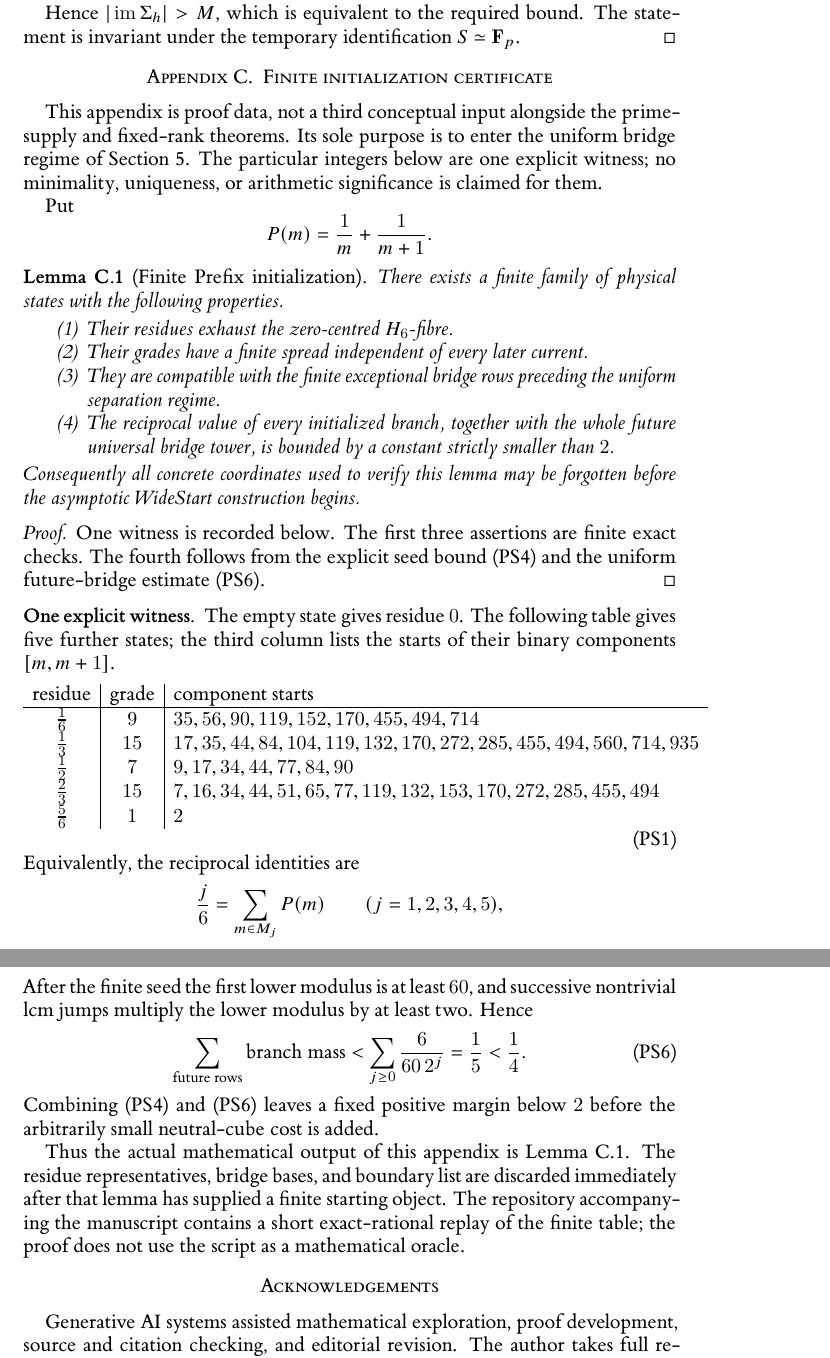
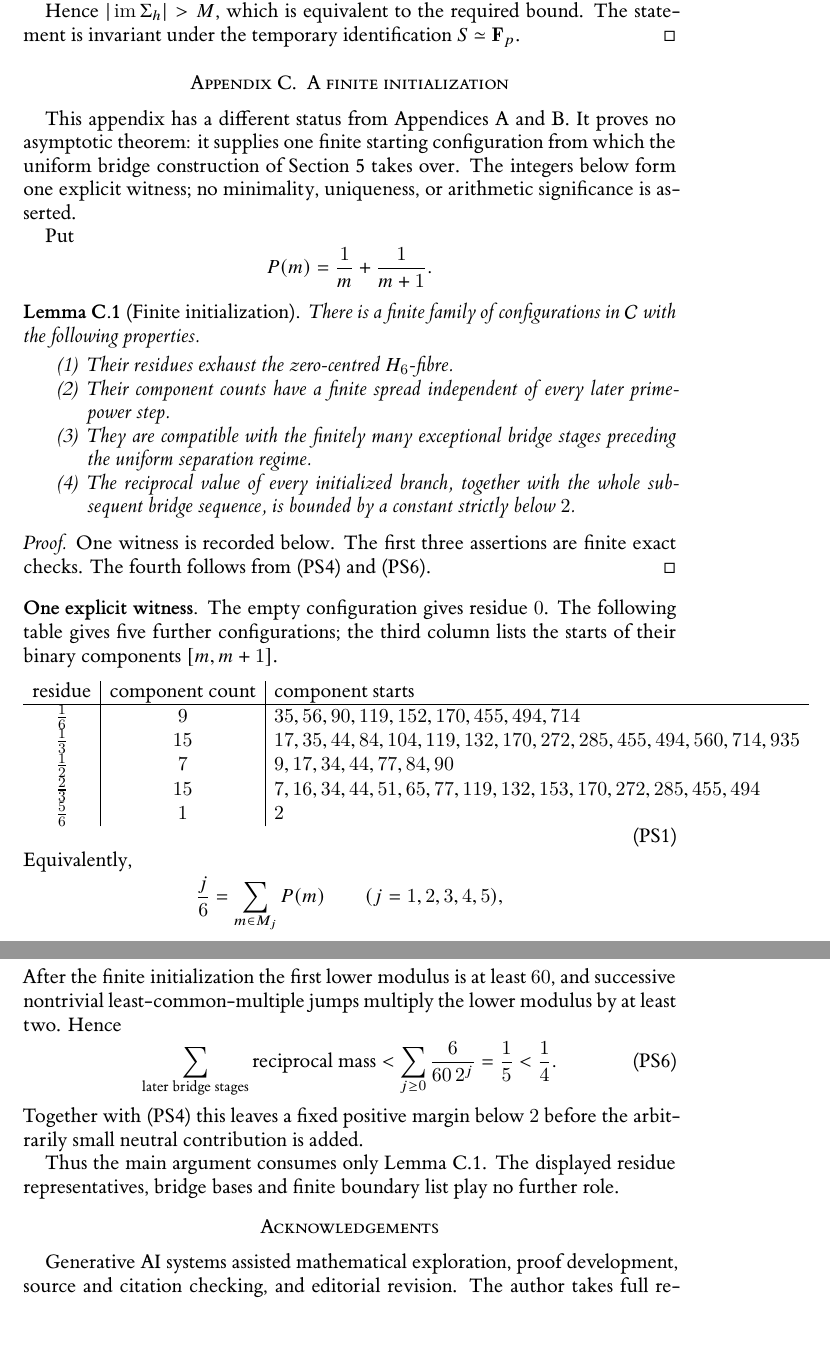
Before and after one commit to Yuren-Tang/erdos-289, a LaTeX paper (paper/manuscript.tex, which reads paper/appendices/prefix-seed.tex): two parts of pages 24 and 26 of 26, joined at a grey line, cut so that both start at the same text, the shorter picture padded with empty space. Compiled offline with XeLaTeX.

Commit message:
Recast Appendix C as a finite initialization rather than development data

```diff
--- a/paper/appendices/prefix-seed.tex
+++ b/paper/appendices/prefix-seed.tex
@@ -1,34 +1,33 @@
-\section{Finite initialization certificate}
+\section{A finite initialization}
 \label{app:prefix-seed}
 
-This appendix is proof data, not a third conceptual input alongside the prime-supply and fixed-rank theorems.  Its sole purpose is to enter the uniform bridge regime of Section~\ref{sec:wide-start}.  The particular integers below are one explicit witness; no minimality, uniqueness, or arithmetic significance is claimed for them.
+This appendix has a different status from Appendices~\ref{app:prime-supply} and~\ref{app:restricted-fold}.  It proves no asymptotic theorem: it supplies one finite starting configuration from which the uniform bridge construction of Section~\ref{sec:wide-start} takes over.  The integers below form one explicit witness; no minimality, uniqueness, or arithmetic significance is asserted.
 
 Put
 \[
 P(m)=\frac1m+\frac1{m+1}.
 \]
 
-\begin{lemma}[Finite Prefix initialization]\label{lem:finite-prefix-initialization}
-There exists a finite family of physical states with the following properties.
+\begin{lemma}[Finite initialization]\label{lem:finite-prefix-initialization}
+There is a finite family of configurations in $\mathcal C$ with the following properties.
 \begin{enumerate}
 \item Their residues exhaust the zero-centred $H_6$-fibre.
-\item Their grades have a finite spread independent of every later current.
-\item They are compatible with the finite exceptional bridge rows preceding the uniform separation regime.
-\item The reciprocal value of every initialized branch, together with the whole future universal bridge tower, is bounded by a constant strictly smaller than $2$.
+\item Their component counts have a finite spread independent of every later prime-power step.
+\item They are compatible with the finitely many exceptional bridge stages preceding the uniform separation regime.
+\item The reciprocal value of every initialized branch, together with the whole subsequent bridge sequence, is bounded by a constant strictly below $2$.
 \end{enumerate}
-Consequently all concrete coordinates used to verify this lemma may be forgotten before the asymptotic WideStart construction begins.
 \end{lemma}
 
 \begin{proof}
-One witness is recorded below.  The first three assertions are finite exact checks.  The fourth follows from the explicit seed bound \eqref{eq:finite-seed-bound} and the uniform future-bridge estimate \eqref{eq:future-bridge-total}.
+One witness is recorded below.  The first three assertions are finite exact checks.  The fourth follows from \eqref{eq:finite-seed-bound} and \eqref{eq:future-bridge-total}.
 \end{proof}
 
 \subsection*{One explicit witness}
 
-The empty state gives residue $0$.  The following table gives five further states; the third column lists the starts of their binary components $[m,m+1]$.
+The empty configuration gives residue $0$.  The following table gives five further configurations; the third column lists the starts of their binary components $[m,m+1]$.
 \[
 \begin{array}{c|c|l}
-\text{residue}&\text{grade}&\text{component starts}\\
+\text{residue}&\text{component count}&\text{component starts}\\
 \hline
 \frac16&9&35,56,90,119,152,170,455,494,714\\
 \frac13&15&17,35,44,84,104,119,132,170,272,285,455,494,560,714,935\\
@@ -38,7 +37,7 @@ The empty state gives residue $0$.  The following table gives five further state
 \end{array}
 \tag{PS1}\label{eq:prefix-root-table}
 \]
-Equivalently, the reciprocal identities are
+Equivalently,
 \[
 \frac j6=\sum_{m\in M_j}P(m)
 \qquad(j=1,2,3,4,5),
@@ -47,2 +46 @@ where $M_j$ is the corresponding row of the table.  Exact rational summation ver
 
-The two quotient jumps before the fully uniform bridge regime are
@@ -90,13 +89,13 @@ For every later universal bridge, with lower modulus $D$ and $k$ least such that
 <\frac6D.
 \tag{PS5}\label{eq:future-row-bound}
 \]
-After the finite seed the first lower modulus is at least $60$, and successive nontrivial lcm jumps multiply the lower modulus by at least two.  Hence
+After the finite initialization the first lower modulus is at least $60$, and successive nontrivial least-common-multiple jumps multiply the lower modulus by at least two.  Hence
 \begin{equation}\label{eq:future-bridge-total}
-\sum_{\text{future rows}}\text{branch mass}
+\sum_{\text{later bridge stages}}\text{reciprocal mass}
 <\sum_{j\ge0}\frac6{60\,2^j}
 =\frac15<\frac14.
 \tag{PS6}
 \end{equation}
-Combining \eqref{eq:finite-seed-bound} and \eqref{eq:future-bridge-total} leaves a fixed positive margin below $2$ before the arbitrarily small neutral-cube cost is added.
+Together with \eqref{eq:finite-seed-bound} this leaves a fixed positive margin below $2$ before the arbitrarily small neutral contribution is added.
 
-Thus the actual mathematical output of this appendix is Lemma~\ref{lem:finite-prefix-initialization}.  The residue representatives, bridge bases, and boundary list are discarded immediately after that lemma has supplied a finite starting object.  The repository accompanying the manuscript contains a short exact-rational replay of the finite table; the proof does not use the script as a mathematical oracle.
+Thus the main argument consumes only Lemma~\ref{lem:finite-prefix-initialization}.  The displayed residue representatives, bridge bases and finite boundary list play no further role.
```
Also changed, not shown: paper/appendices/prefix-seed.tex (21 more changed lines).
